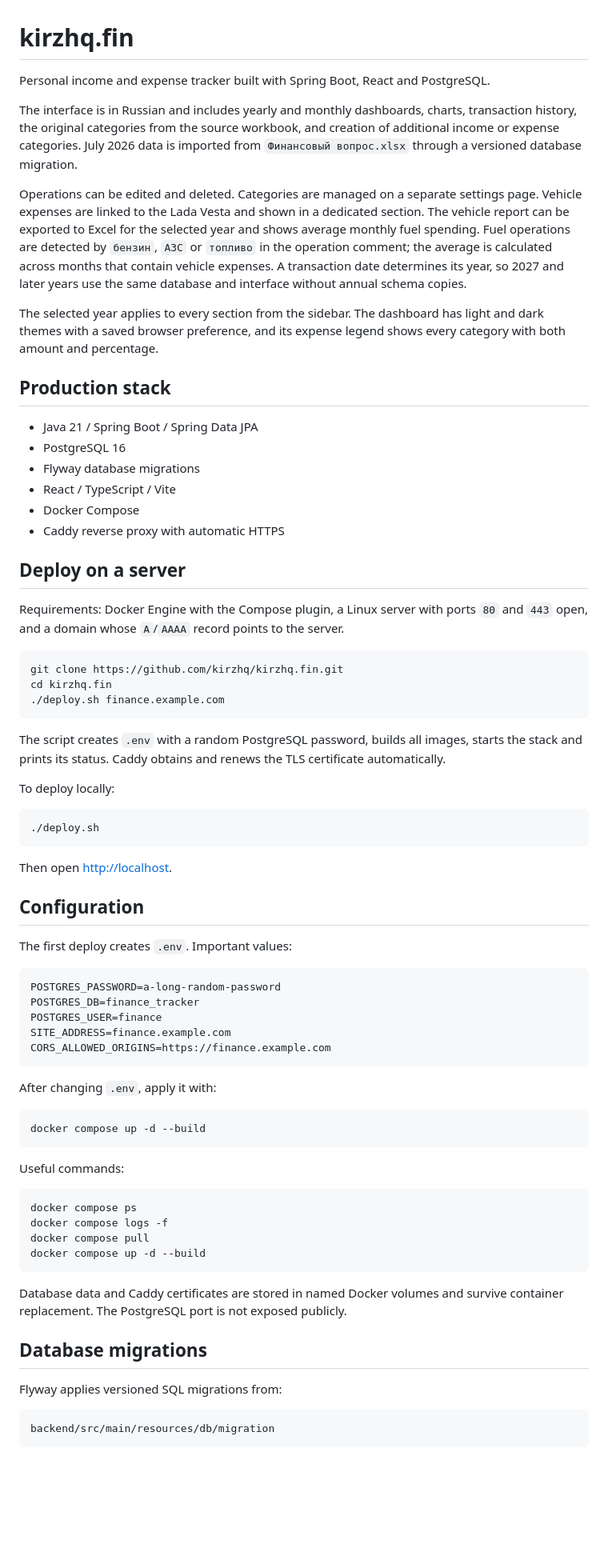
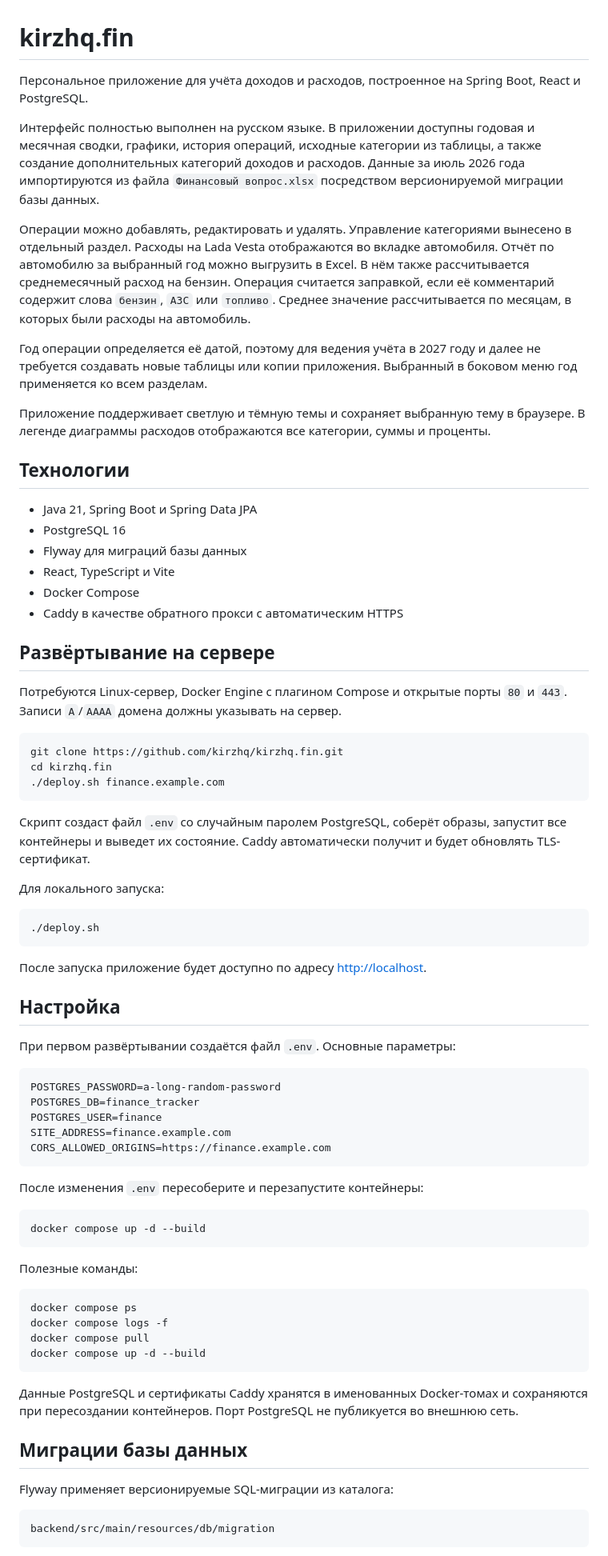
Before and after one commit to kirzhq/kirzhq.fin, a Markdown page: README.md, the part around one of its changes. Shown at 80% size. Drawn GitHub-style; blank space fills up the shorter version.

Commit message:
Translate README into Russian

````diff
--- a/README.md
+++ b/README.md
@@ -1,38 +1,43 @@
 # kirzhq.fin
 
-Personal income and expense tracker built with Spring Boot, React and PostgreSQL.
+Персональное приложение для учёта доходов и расходов, построенное на Spring Boot,
+React и PostgreSQL.
 
-The interface is in Russian and includes yearly and monthly dashboards, charts,
-transaction history, the original categories from the source workbook, and
-creation of additional income or expense categories. July 2026 data is imported
-from `Финансовый вопрос.xlsx` through a versioned database migration.
+Интерфейс полностью выполнен на русском языке. В приложении доступны годовая и
+месячная сводки, графики, история операций, исходные категории из таблицы, а
+также создание дополнительных категорий доходов и расходов. Данные за июль
+2026 года импортируются из файла `Финансовый вопрос.xlsx` посредством
+версионируемой миграции базы данных.
 
-Operations can be edited and deleted. Categories are managed on a separate
-settings page. Vehicle expenses are linked to the Lada Vesta and shown in a dedicated
-section. The vehicle report can be exported to Excel for the selected year and
-shows average monthly fuel spending. Fuel operations are detected by `бензин`,
-`АЗС` or `топливо` in the operation comment; the average is calculated across
-months that contain vehicle expenses. A transaction date determines its year,
-so 2027 and later years use the same database and interface without annual
-schema copies.
+Операции можно добавлять, редактировать и удалять. Управление категориями
+вынесено в отдельный раздел. Расходы на Lada Vesta отображаются во вкладке
+автомобиля. Отчёт по автомобилю за выбранный год можно выгрузить в Excel.
+В нём также рассчитывается среднемесячный расход на бензин. Операция считается
+заправкой, если её комментарий содержит слова `бензин`, `АЗС` или `топливо`.
+Среднее значение рассчитывается по месяцам, в которых были расходы на
+автомобиль.
 
-The selected year applies to every section from the sidebar. The dashboard has
-light and dark themes with a saved browser preference, and its expense legend
-shows every category with both amount and percentage.
+Год операции определяется её датой, поэтому для ведения учёта в 2027 году и
+далее не требуется создавать новые таблицы или копии приложения. Выбранный в
+боковом меню год применяется ко всем разделам.
 
-## Production stack
+Приложение поддерживает светлую и тёмную темы и сохраняет выбранную тему в
+браузере. В легенде диаграммы расходов отображаются все категории, суммы и
+проценты.
 
-- Java 21 / Spring Boot / Spring Data JPA
+## Технологии
+
+- Java 21, Spring Boot и Spring Data JPA
 - PostgreSQL 16
-- Flyway database migrations
-- React / TypeScript / Vite
+- Flyway для миграций базы данных
+- React, TypeScript и Vite
 - Docker Compose
-- Caddy reverse proxy with automatic HTTPS
+- Caddy в качестве обратного прокси с автоматическим HTTPS
 
-## Deploy on a server
+## Развёртывание на сервере
 
-Requirements: Docker Engine with the Compose plugin, a Linux server with ports
-`80` and `443` open, and a domain whose `A`/`AAAA` record points to the server.
+Потребуются Linux-сервер, Docker Engine с плагином Compose и открытые порты
+`80` и `443`. Записи `A`/`AAAA` домена должны указывать на сервер.
 
 ```bash
 git clone https://github.com/kirzhq/kirzhq.fin.git
@@ -40,21 +45,21 @@ cd kirzhq.fin
 ./deploy.sh finance.example.com
 ```
 
-The script creates `.env` with a random PostgreSQL password, builds all images,
-starts the stack and prints its status. Caddy obtains and renews the TLS
-certificate automatically.
+Скрипт создаст файл `.env` со случайным паролем PostgreSQL, соберёт образы,
+запустит все контейнеры и выведет их состояние. Caddy автоматически получит
+и будет обновлять TLS-сертификат.
 
-To deploy locally:
+Для локального запуска:
 
 ```bash
 ./deploy.sh
 ```
 
-Then open <http://localhost>.
+После запуска приложение будет доступно по адресу <http://localhost>.
 
-## Configuration
+## Настройка
 
-The first deploy creates `.env`. Important values:
+При первом развёртывании создаётся файл `.env`. Основные параметры:
 
 ```dotenv
 POSTGRES_PASSWORD=a-long-random-password
@@ -64,13 +69,13 @@ SITE_ADDRESS=finance.example.com
 CORS_ALLOWED_ORIGINS=https://finance.example.com
 ```
 
-After changing `.env`, apply it with:
+После изменения `.env` пересоберите и перезапустите контейнеры:
 
 ```bash
 docker compose up -d --build
 ```
 
-Useful commands:
+Полезные команды:
 
 ```bash
 docker compose ps
@@ -79,12 +84,13 @@ docker compose pull
 docker compose up -d --build
 ```
 
-Database data and Caddy certificates are stored in named Docker volumes and
-survive container replacement. The PostgreSQL port is not exposed publicly.
+Данные PostgreSQL и сертификаты Caddy хранятся в именованных Docker-томах и
+сохраняются при пересоздании контейнеров. Порт PostgreSQL не публикуется во
+внешнюю сеть.
 
-## Database migrations
+## Миграции базы данных
 
-Flyway applies versioned SQL migrations from:
+Flyway применяет версионируемые SQL-миграции из каталога:
 
 ```text
 backend/src/main/resources/db/migration
````
Also changed, not shown: other parts of README.md (+6 -6 lines).
